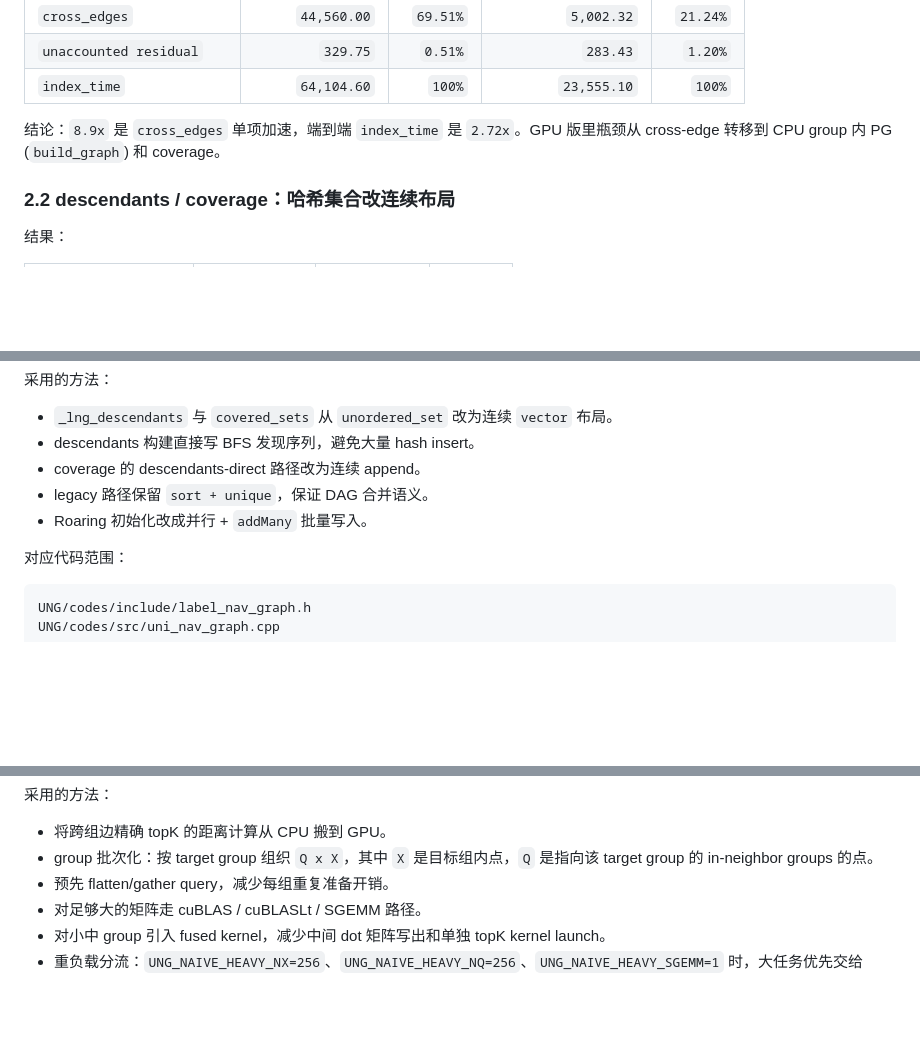
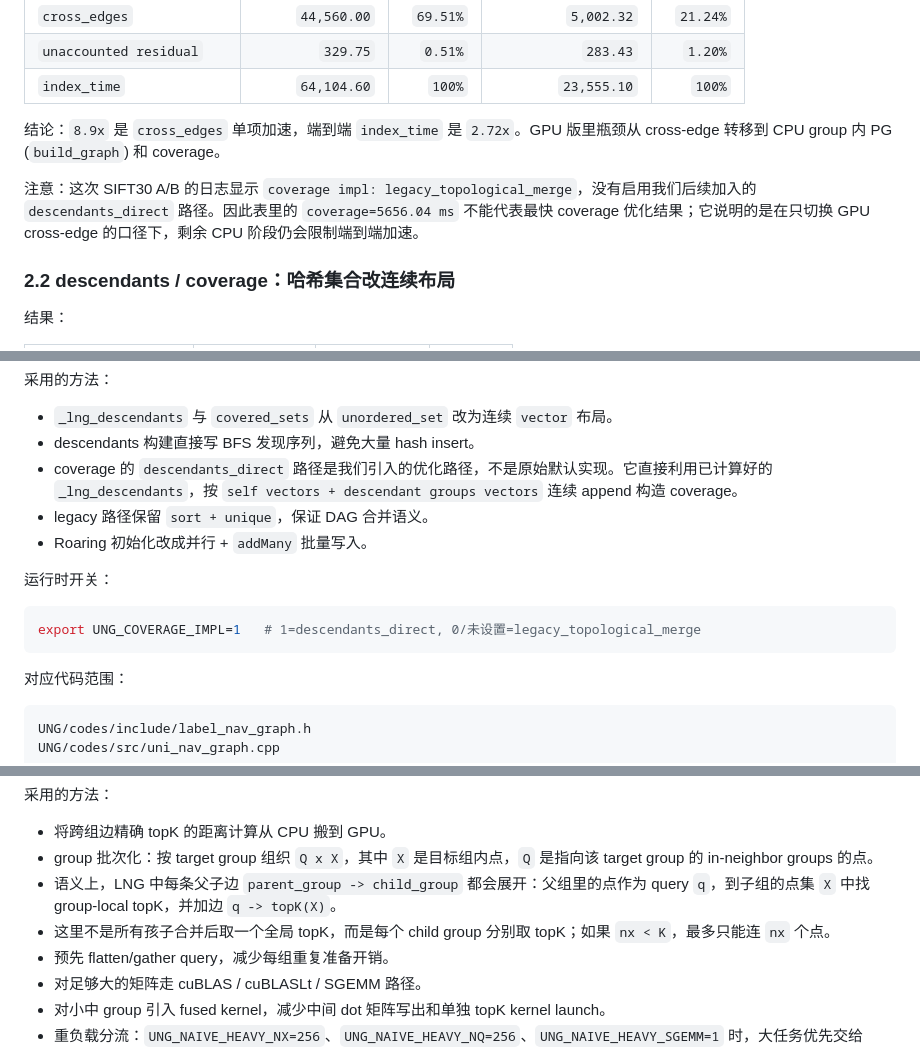
Before and after one commit to panjd123/FilterVectorCode_refactor, a Markdown page: CROSS_GROUP_CELEBA_RESULTS_CN.md, 3 parts joined by grey strips. GitHub-like rendering; blank space fills up the shorter version.

Commit message:
docs: clarify cross-edge topk semantics

````diff
--- a/CROSS_GROUP_CELEBA_RESULTS_CN.md
+++ b/CROSS_GROUP_CELEBA_RESULTS_CN.md
@@ -239,6 +239,8 @@ SIFT30 CPU/GPU A/B 的 `index_time` 拆解如下。这里的 `unaccounted residu
 
 结论：`8.9x` 是 `cross_edges` 单项加速，端到端 `index_time` 是 `2.72x`。GPU 版里瓶颈从 cross-edge 转移到 CPU group 内 PG (`build_graph`) 和 coverage。
 
+注意：这次 SIFT30 A/B 的日志显示 `coverage impl: legacy_topological_merge`，没有启用我们后续加入的 `descendants_direct` 路径。因此表里的 `coverage=5656.04 ms` 不能代表最快 coverage 优化结果；它说明的是在只切换 GPU cross-edge 的口径下，剩余 CPU 阶段仍会限制端到端加速。
+
 ### 2.2 descendants / coverage：哈希集合改连续布局
 
 结果：
@@ -254,9 +256,15 @@ SIFT30 CPU/GPU A/B 的 `index_time` 拆解如下。这里的 `unaccounted residu
 
 - `_lng_descendants` 与 `covered_sets` 从 `unordered_set` 改为连续 `vector` 布局。
 - descendants 构建直接写 BFS 发现序列，避免大量 hash insert。
-- coverage 的 descendants-direct 路径改为连续 append。
+- coverage 的 `descendants_direct` 路径是我们引入的优化路径，不是原始默认实现。它直接利用已计算好的 `_lng_descendants`，按 `self vectors + descendant groups vectors` 连续 append 构造 coverage。
 - legacy 路径保留 `sort + unique`，保证 DAG 合并语义。
 - Roaring 初始化改成并行 + `addMany` 批量写入。
+
+运行时开关：
+
+```bash
+export UNG_COVERAGE_IMPL=1   # 1=descendants_direct, 0/未设置=legacy_topological_merge
+```
 
 对应代码范围：
 
@@ -305,6 +313,8 @@ GPU: /home/graphdb/FilterVectorResultsRefactor/sift30_gpu_default_heavy_sgemm_20
 
 - 将跨组边精确 topK 的距离计算从 CPU 搬到 GPU。
 - group 批次化：按 target group 组织 `Q x X`，其中 `X` 是目标组内点，`Q` 是指向该 target group 的 in-neighbor groups 的点。
+- 语义上，LNG 中每条父子边 `parent_group -> child_group` 都会展开：父组里的点作为 query `q`，到子组的点集 `X` 中找 group-local topK，并加边 `q -> topK(X)`。
+- 这里不是所有孩子合并后取一个全局 topK，而是每个 child group 分别取 topK；如果 `nx < K`，最多只能连 `nx` 个点。
 - 预先 flatten/gather query，减少每组重复准备开销。
 - 对足够大的矩阵走 cuBLAS / cuBLASLt / SGEMM 路径。
 - 对小中 group 引入 fused kernel，减少中间 dot 矩阵写出和单独 topK kernel launch。
````
Also changed, not shown: other parts of CROSS_GROUP_CELEBA_RESULTS_CN.md (+2 -0 lines), CURRENT_OPTIMIZATION_STATUS_CN.md (+16 -0 lines).
